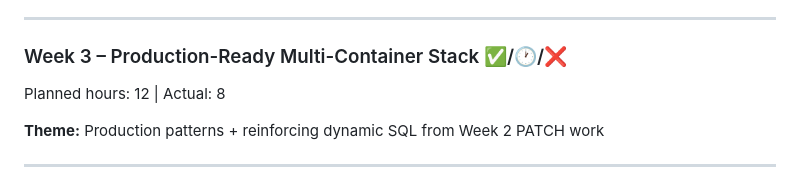
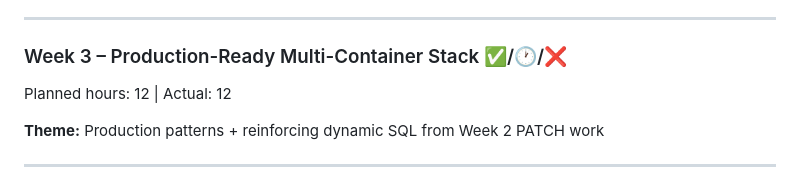
Before and after one commit to stillron/devops-learning-roadmap, a Markdown page: learning-plan.md, the part around one of its changes. Rendered like a GitHub page.

```diff
--- a/learning-plan.md
+++ b/learning-plan.md
@@ -143,7 +139,7 @@ cur.execute(query, (*values, id))
 ---
 
 ### Week 3 – Production-Ready Multi-Container Stack ✅/🕐/❌
-Planned hours: 12 | Actual: 8
+Planned hours: 12 | Actual: 12
 
 **Theme:** Production patterns + reinforcing dynamic SQL from Week 2 PATCH work
 
```
Also changed, not shown: other parts of learning-plan.md (+3 -7 lines).
